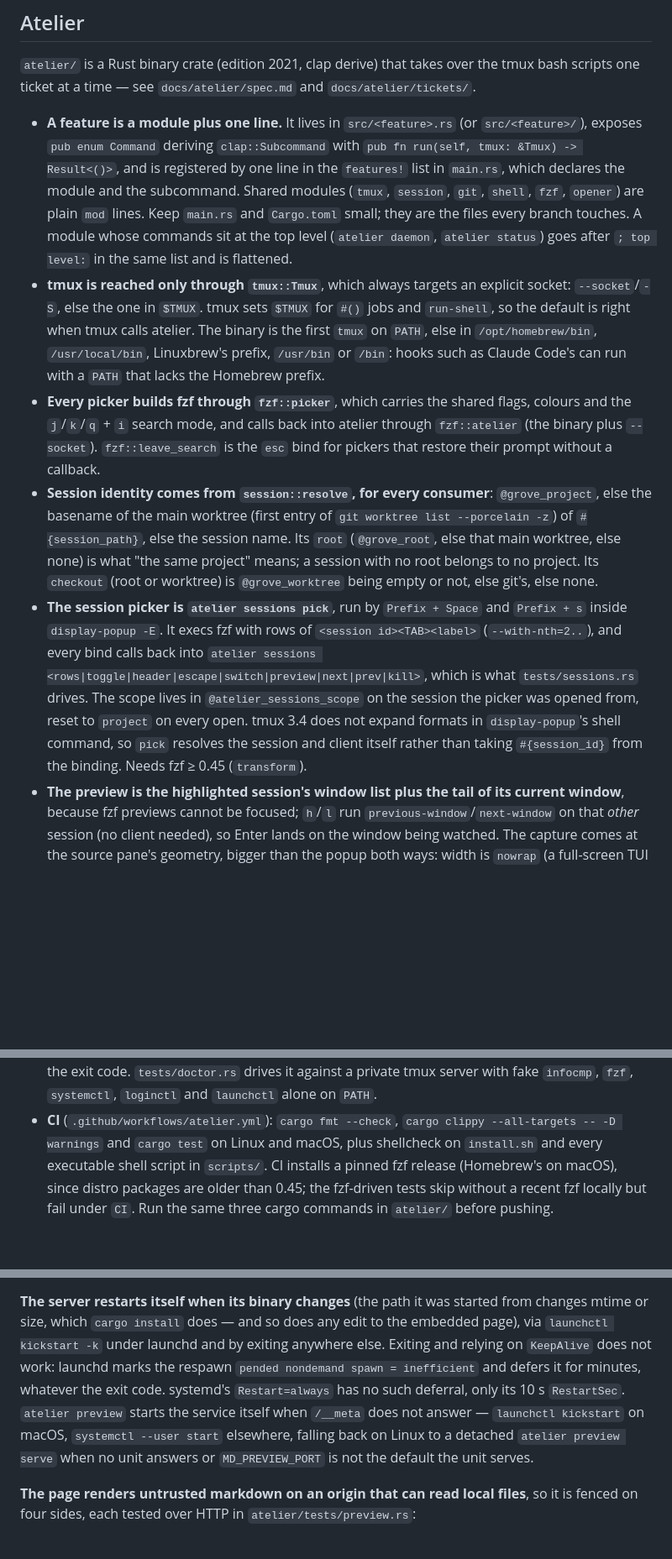
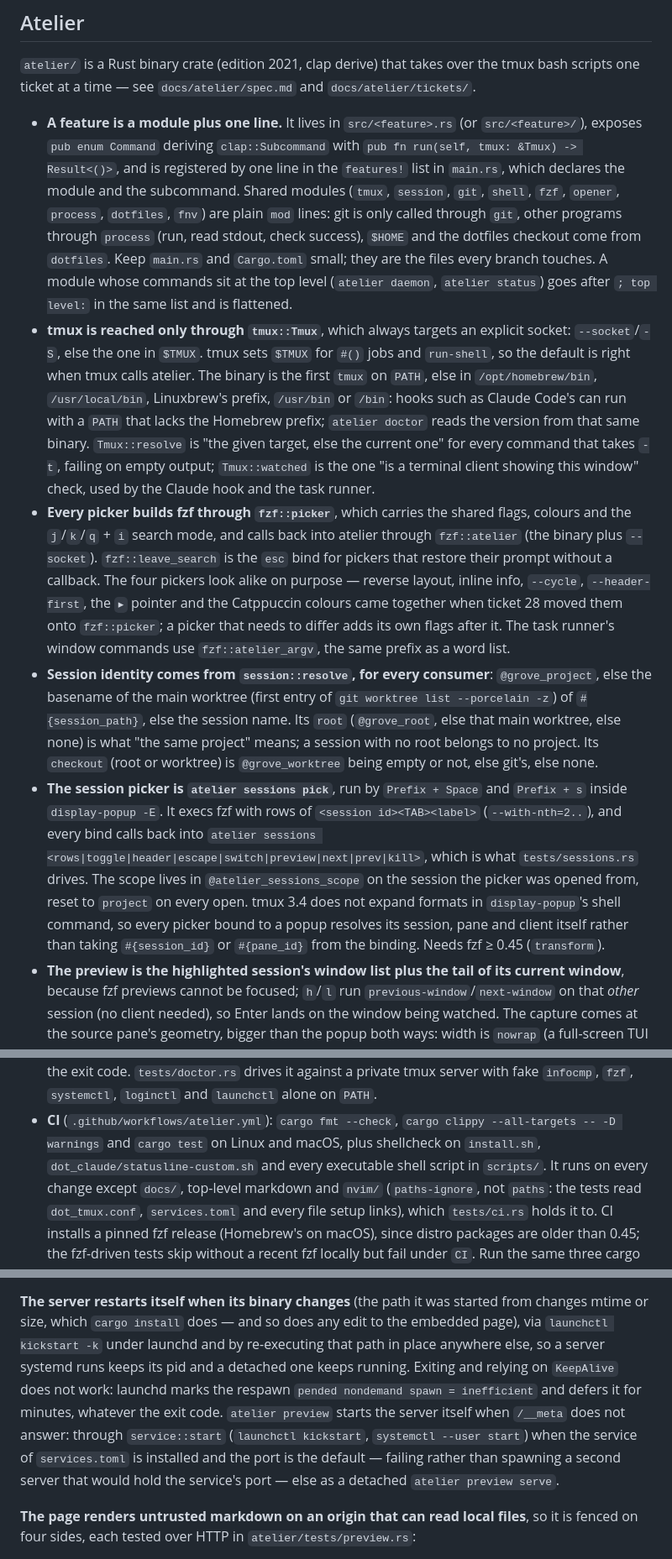
Before and after one commit to GauthierDoppler/dotfiles, a Markdown page: AGENTS.md, 3 parts joined by grey strips. Shown at 84% size. Rendered like a GitHub page; blank space fills up the shorter version.

Commit message:
docs(atelier): align AGENTS.md, the spec and ticket 04 with the code

```diff
--- a/AGENTS.md
+++ b/AGENTS.md
@@ -162,7 +163,10 @@ the tmux bash scripts one ticket at a time — see `docs/atelier/spec.md` and
   `src/<feature>/`), exposes `pub enum Command` deriving `clap::Subcommand` with
   `pub fn run(self, tmux: &Tmux) -> Result<()>`, and is registered by one line in
   the `features!` list in `main.rs`, which declares the module and the
-  subcommand. Shared modules (`tmux`, `session`, `git`, `shell`, `fzf`, `opener`) are plain `mod` lines.
+  subcommand. Shared modules (`tmux`, `session`, `git`, `shell`, `fzf`, `opener`,
+  `process`, `dotfiles`, `fnv`) are plain `mod` lines: git is only called
+  through `git`, other programs through `process` (run, read stdout, check
+  success), `$HOME` and the dotfiles checkout come from `dotfiles`.
   Keep `main.rs` and `Cargo.toml` small; they are the files every branch touches.
   A module whose commands sit at the top level (`atelier daemon`, `atelier
   status`) goes after `; top level:` in the same list and is flattened.
@@ -171,11 +175,21 @@ the tmux bash scripts one ticket at a time — see `docs/atelier/spec.md` and
   jobs and `run-shell`, so the default is right when tmux calls atelier.
   The binary is the first `tmux` on `PATH`, else in `/opt/homebrew/bin`,
   `/usr/local/bin`, Linuxbrew's prefix, `/usr/bin` or `/bin`: hooks such as
-  Claude Code's can run with a `PATH` that lacks the Homebrew prefix.
+  Claude Code's can run with a `PATH` that lacks the Homebrew prefix;
+  `atelier doctor` reads the version from that same binary.
+  `Tmux::resolve` is "the given target, else the current one" for every
+  command that takes `-t`, failing on empty output; `Tmux::watched` is the one
+  "is a terminal client showing this window" check, used by the Claude hook and
+  the task runner.
 - **Every picker builds fzf through `fzf::picker`**, which carries the shared
   flags, colours and the `j`/`k`/`q` + `i` search mode, and calls back into
   atelier through `fzf::atelier` (the binary plus `--socket`). `fzf::leave_search`
   is the `esc` bind for pickers that restore their prompt without a callback.
+  The four pickers look alike on purpose — reverse layout, inline info,
+  `--cycle`, `--header-first`, the `▸` pointer and the Catppuccin colours came
+  together when ticket 28 moved them onto `fzf::picker`; a picker that needs to
+  differ adds its own flags after it. The task runner's window commands use
+  `fzf::atelier_argv`, the same prefix as a word list.
 - **Session identity comes from `session::resolve`, for every consumer**:
   `@grove_project`, else the basename of the main worktree (first entry of
   `git worktree list --porcelain -z`) of `#{session_path}`, else the session name.
@@ -190,8 +204,9 @@ the tmux bash scripts one ticket at a time — see `docs/atelier/spec.md` and
   which is what `tests/sessions.rs` drives. The scope lives in
   `@atelier_sessions_scope` on the session the picker was opened from, reset to
   `project` on every open. tmux 3.4 does not expand formats in
-  `display-popup`'s shell command, so `pick` resolves the session and client
-  itself rather than taking `#{session_id}` from the binding. Needs fzf ≥ 0.45
+  `display-popup`'s shell command, so every picker bound to a popup resolves its
+  session, pane and client itself rather than taking `#{session_id}` or
+  `#{pane_id}` from the binding. Needs fzf ≥ 0.45
   (`transform`).
 - **The preview is the highlighted session's window list plus the tail of its
   current window**, because fzf previews cannot be focused; `h`/`l` run
@@ -295,7 +310,11 @@ the tmux bash scripts one ticket at a time — see `docs/atelier/spec.md` and
   `loginctl` and `launchctl` alone on `PATH`.
 - **CI** (`.github/workflows/atelier.yml`): `cargo fmt --check`, `cargo clippy
   --all-targets -- -D warnings` and `cargo test` on Linux and macOS, plus
-  shellcheck on `install.sh` and every executable shell script in `scripts/`.
+  shellcheck on `install.sh`, `dot_claude/statusline-custom.sh` and every
+  executable shell script in `scripts/`. It runs on every change except
+  `docs/`, top-level markdown and `nvim/` (`paths-ignore`, not `paths`: the
+  tests read `dot_tmux.conf`, `services.toml` and every file setup links), which
+  `tests/ci.rs` holds it to.
   CI installs a pinned fzf release (Homebrew's on macOS), since distro packages
   are older than 0.45; the fzf-driven tests skip without a recent fzf locally
   but fail under `CI`. Run the same three cargo commands in `atelier/` before
@@ -1020,14 +1050,15 @@ cursor-follow logic live in `app.js` and are pinned by `tests/preview.rs`.
 **The server restarts itself when its binary changes** (the path it was started
 from changes mtime or size, which `cargo install` does — and so does any edit to
 the embedded page), via `launchctl
-kickstart -k` under launchd and by exiting anywhere else. Exiting and relying on
-`KeepAlive` does not work: launchd marks the respawn `pended nondemand spawn =
-inefficient` and defers it for minutes, whatever the exit code. systemd's
-`Restart=always` has no such deferral, only its 10 s `RestartSec`. `atelier
-preview` starts the service itself when `/__meta` does not answer — `launchctl
-kickstart` on macOS, `systemctl --user start` elsewhere, falling back on Linux to
-a detached `atelier preview serve` when no unit answers or `MD_PREVIEW_PORT` is
-not the default the unit serves.
+kickstart -k` under launchd and by re-executing that path in place anywhere
+else, so a server systemd runs keeps its pid and a detached one keeps running.
+Exiting and relying on `KeepAlive` does not work: launchd marks the respawn
+`pended nondemand spawn = inefficient` and defers it for minutes, whatever the
+exit code. `atelier preview` starts the server itself when `/__meta` does not
+answer: through `service::start` (`launchctl kickstart`, `systemctl --user
+start`) when the service of `services.toml` is installed and the port is the
+default — failing rather than spawning a second server that would hold the
+service's port — else as a detached `atelier preview serve`.
 
 **The page renders untrusted markdown on an origin that can read local files**,
 so it is fenced on four sides, each tested over HTTP in `atelier/tests/preview.rs`:
```
Also changed, not shown: other parts of AGENTS.md (+20 -8 lines), docs/atelier/spec.md (+7 -4 lines), 1 other file.
